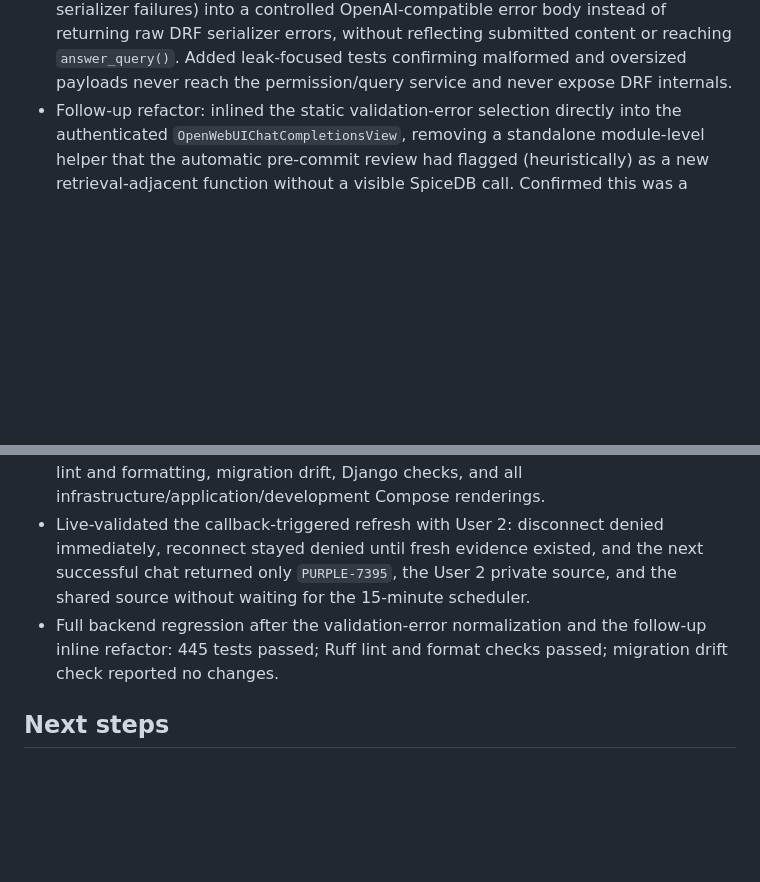
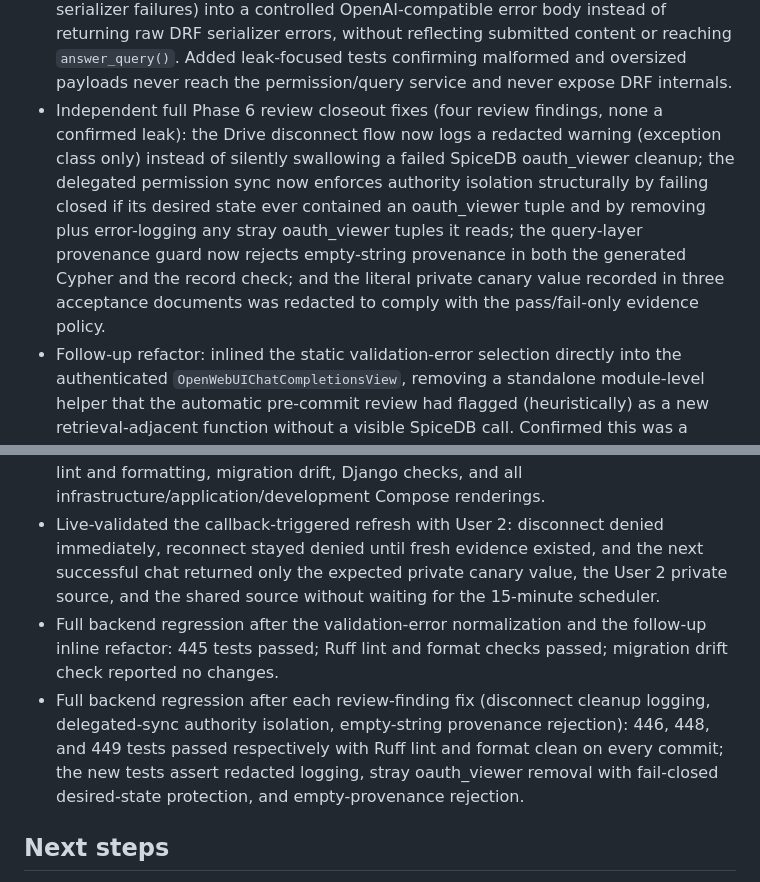
Before and after one commit to chihabMe/knowledge-graph-mvp, a Markdown page: docs/daily-reports/2026-07-18.md, 2 parts joined by grey strips. Drawn GitHub-style; blank space fills up the shorter version.

Commit message:
Redact the acceptance canary and journal the review fixes
The project's acceptance-evidence policy records only pass/fail
outcomes, never questions or document text — but three tracked
documents (the 2026-07-18 daily report, the Phase 6 tracker, and the
completion plan) quoted the literal private canary value returned in
User 2's reconnect acceptance chat. The value is synthetic pilot data,
so there was no real exposure, yet keeping it verbatim contradicted the
stated redaction rule and set a precedent for pasting answer content
into evidence records. All three occurrences now reference "the
expected private canary value" instead; the evidentiary meaning (only
the permitted private fact and the two permitted citations came back)
is unchanged.

The daily report also gains the required journal entries for this
session's independent-review fixes: redacted disconnect-cleanup
logging, structural authority isolation in the delegated permission
sync, empty-string provenance rejection in the retrieval guard, and the
per-fix regression counts (446, 448, 449 tests, Ruff clean on each
commit).

Co-Authored-By: Claude Fable 5 <noreply@anthropic.com>

```diff
--- a/docs/daily-reports/2026-07-18.md
+++ b/docs/daily-reports/2026-07-18.md
@@ -29,6 +29,16 @@
   content or reaching `answer_query()`. Added leak-focused tests confirming
   malformed and oversized payloads never reach the permission/query service
   and never expose DRF internals.
+- Independent full Phase 6 review closeout fixes (four review findings, none
+  a confirmed leak): the Drive disconnect flow now logs a redacted warning
+  (exception class only) instead of silently swallowing a failed SpiceDB
+  oauth_viewer cleanup; the delegated permission sync now enforces authority
+  isolation structurally by failing closed if its desired state ever contained
+  an oauth_viewer tuple and by removing plus error-logging any stray
+  oauth_viewer tuples it reads; the query-layer provenance guard now rejects
+  empty-string provenance in both the generated Cypher and the record check;
+  and the literal private canary value recorded in three acceptance documents
+  was redacted to comply with the pass/fail-only evidence policy.
 - Follow-up refactor: inlined the static validation-error selection directly
   into the authenticated `OpenWebUIChatCompletionsView`, removing a standalone
   module-level helper that the automatic pre-commit review had flagged
@@ -94,11 +104,18 @@
   infrastructure/application/development Compose renderings.
 - Live-validated the callback-triggered refresh with User 2: disconnect denied
   immediately, reconnect stayed denied until fresh evidence existed, and the
-  next successful chat returned only `PURPLE-7395`, the User 2 private source,
-  and the shared source without waiting for the 15-minute scheduler.
+  next successful chat returned only the expected private canary value, the
+  User 2 private source, and the shared source without waiting for the
+  15-minute scheduler.
 - Full backend regression after the validation-error normalization and the
   follow-up inline refactor: 445 tests passed; Ruff lint and format checks
   passed; migration drift check reported no changes.
+- Full backend regression after each review-finding fix (disconnect cleanup
+  logging, delegated-sync authority isolation, empty-string provenance
+  rejection): 446, 448, and 449 tests passed respectively with Ruff lint and
+  format clean on every commit; the new tests assert redacted logging, stray
+  oauth_viewer removal with fail-closed desired-state protection, and
+  empty-provenance rejection.
 
 ## Next steps
 
```
Also changed, not shown: ai-context/phases/phase-6-open-webui-integration.md (+3 -3 lines), docs/phase-6-pre-authorized-oauth-completion-plan.md (+3 -2 lines).
